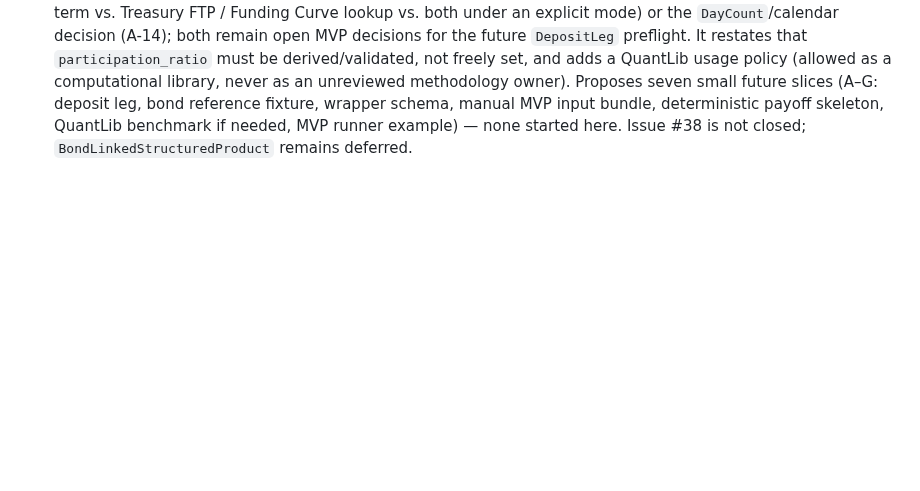
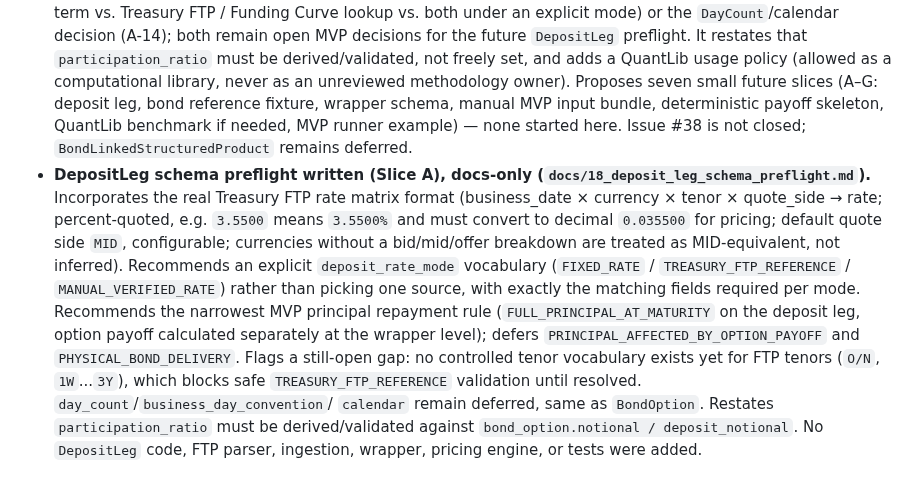
Before and after one commit to eddy121384-ui/Shiori-Pricing-Lab, a Markdown page: docs/00_development_log.md, the part around the change. Rendered like a GitHub page; blank space fills up the shorter version.

```diff
--- a/docs/00_development_log.md
+++ b/docs/00_development_log.md
@@ -524,3 +524,23 @@ For architecture rationale, see `docs/01`–`docs/03`; this log does not repeat
   input bundle, deterministic payoff skeleton, QuantLib benchmark if
   needed, MVP runner example) — none started here. Issue #38 is not
   closed; `BondLinkedStructuredProduct` remains deferred.
+- **DepositLeg schema preflight written (Slice A), docs-only
+  (`docs/18_deposit_leg_schema_preflight.md`).** Incorporates the real
+  Treasury FTP rate matrix format (business_date × currency × tenor ×
+  quote_side → rate; percent-quoted, e.g. `3.5500` means `3.5500%` and must
+  convert to decimal `0.035500` for pricing; default quote side `MID`,
+  configurable; currencies without a bid/mid/offer breakdown are treated as
+  MID-equivalent, not inferred). Recommends an explicit `deposit_rate_mode`
+  vocabulary (`FIXED_RATE` / `TREASURY_FTP_REFERENCE` /
+  `MANUAL_VERIFIED_RATE`) rather than picking one source, with exactly the
+  matching fields required per mode. Recommends the narrowest MVP principal
+  repayment rule (`FULL_PRINCIPAL_AT_MATURITY` on the deposit leg, option
+  payoff calculated separately at the wrapper level); defers
+  `PRINCIPAL_AFFECTED_BY_OPTION_PAYOFF` and `PHYSICAL_BOND_DELIVERY`. Flags
+  a still-open gap: no controlled tenor vocabulary exists yet for FTP
+  tenors (`O/N`, `1W`...`3Y`), which blocks safe `TREASURY_FTP_REFERENCE`
+  validation until resolved. `day_count`/`business_day_convention`/
+  `calendar` remain deferred, same as `BondOption`. Restates
+  `participation_ratio` must be derived/validated against
+  `bond_option.notional / deposit_notional`. No `DepositLeg` code, FTP
+  parser, ingestion, wrapper, pricing engine, or tests were added.
```
Also changed, not shown: docs/09_mvp_core_runbook.md (+22 -0 lines), docs/18_deposit_leg_schema_preflight.md (added, +491 -0 lines).
